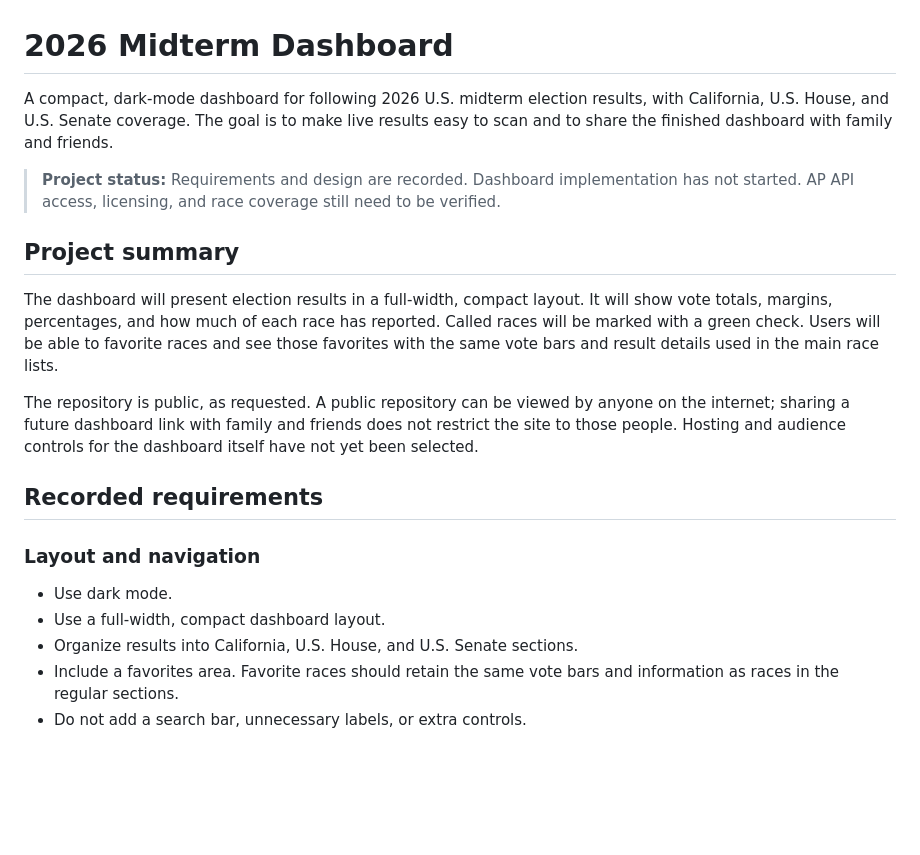
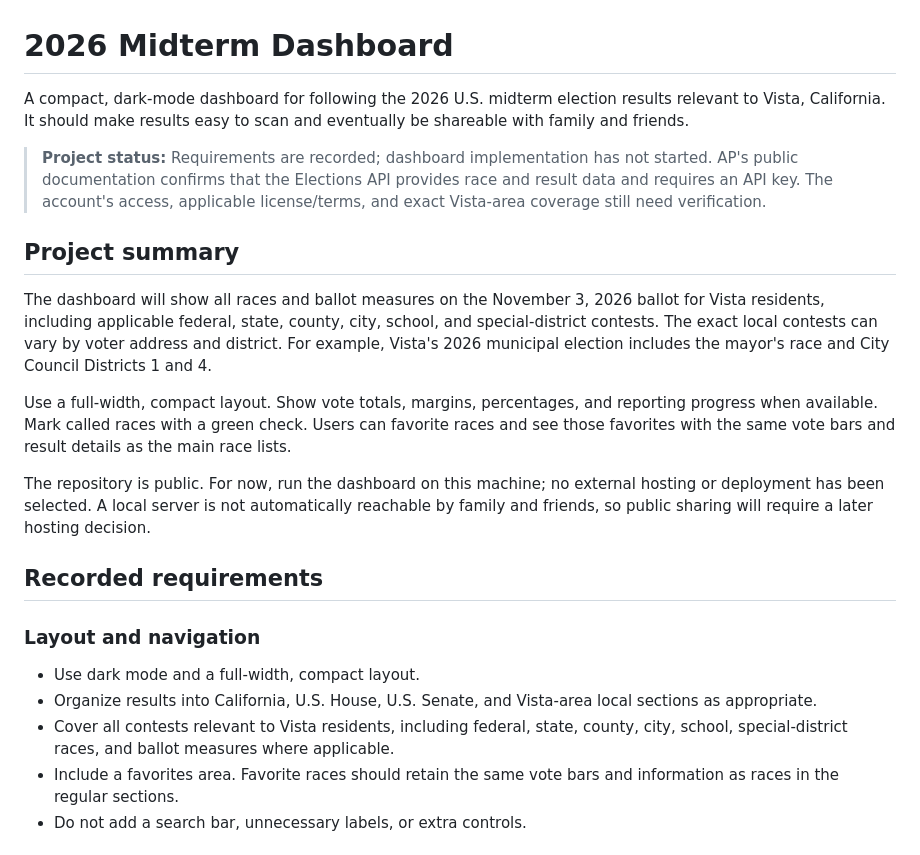
Before and after one commit to mentormike4419/2026-midterm-dashboard, a Markdown page: README.md, the part around one of its changes. Rendered like a GitHub page; blank space fills up the shorter version.

```diff
--- a/README.md
+++ b/README.md
@@ -1,22 +1,24 @@
 # 2026 Midterm Dashboard
 
-A compact, dark-mode dashboard for following 2026 U.S. midterm election results, with California, U.S. House, and U.S. Senate coverage. The goal is to make live results easy to scan and to share the finished dashboard with family and friends.
+A compact, dark-mode dashboard for following the 2026 U.S. midterm election results relevant to Vista, California. It should make results easy to scan and eventually be shareable with family and friends.
 
-> **Project status:** Requirements and design are recorded. Dashboard implementation has not started. AP API access, licensing, and race coverage still need to be verified.
+> **Project status:** Requirements are recorded; dashboard implementation has not started. AP's public documentation confirms that the Elections API provides race and result data and requires an API key. The account's access, applicable license/terms, and exact Vista-area coverage still need verification.
 
 ## Project summary
 
-The dashboard will present election results in a full-width, compact layout. It will show vote totals, margins, percentages, and how much of each race has reported. Called races will be marked with a green check. Users will be able to favorite races and see those favorites with the same vote bars and result details used in the main race lists.
+The dashboard will show all races and ballot measures on the November 3, 2026 ballot for Vista residents, including applicable federal, state, county, city, school, and special-district contests. The exact local contests can vary by voter address and district. For example, Vista's 2026 municipal election includes the mayor's race and City Council Districts 1 and 4.
 
-The repository is public, as requested. A public repository can be viewed by anyone on the internet; sharing a future dashboard link with family and friends does not restrict the site to those people. Hosting and audience controls for the dashboard itself have not yet been selected.
+Use a full-width, compact layout. Show vote totals, margins, percentages, and reporting progress when available. Mark called races with a green check. Users can favorite races and see those favorites with the same vote bars and result details as the main race lists.
+
+The repository is public. For now, run the dashboard on this machine; no external hosting or deployment has been selected. A local server is not automatically reachable by family and friends, so public sharing will require a later hosting decision.
 
 ## Recorded requirements
 
 ### Layout and navigation
 
-- Use dark mode.
-- Use a full-width, compact dashboard layout.
-- Organize results into California, U.S. House, and U.S. Senate sections.
+- Use dark mode and a full-width, compact layout.
+- Organize results into California, U.S. House, U.S. Senate, and Vista-area local sections as appropriate.
+- Cover all contests relevant to Vista residents, including federal, state, county, city, school, special-district races, and ballot measures where applicable.
 - Include a favorites area. Favorite races should retain the same vote bars and information as races in the regular sections.
 - Do not add a search bar, unnecessary labels, or extra controls.
 
```
Also changed, not shown: other parts of README.md (+25 -21 lines).
